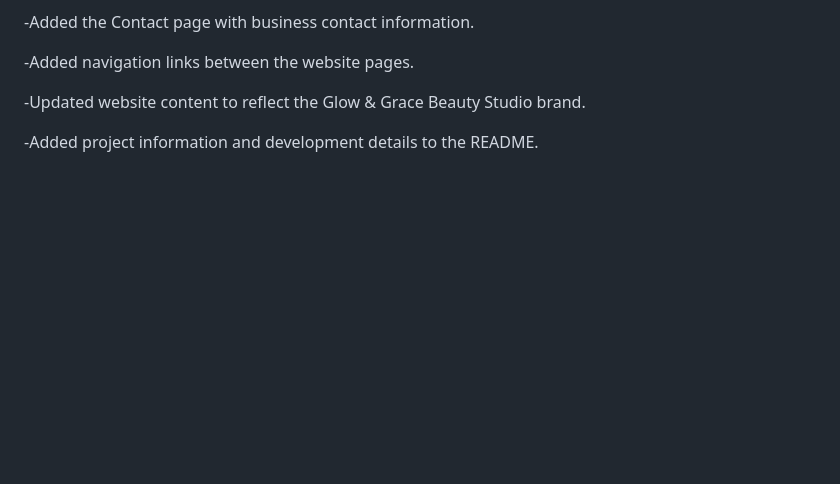
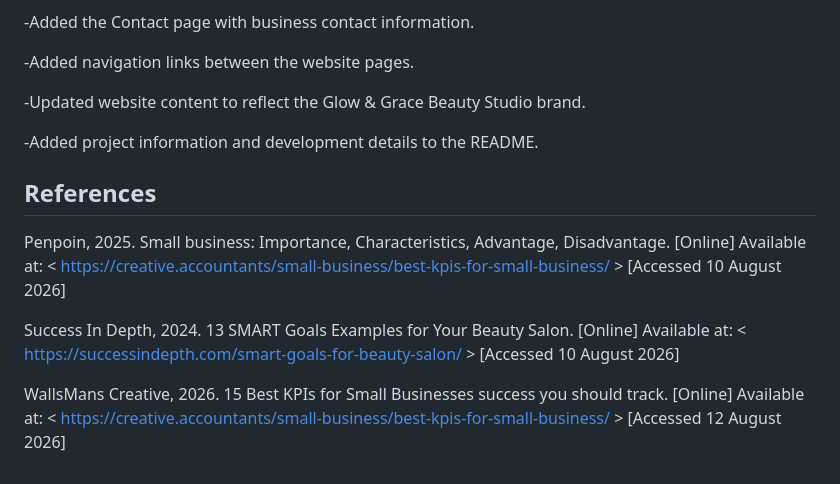
Before and after one commit to Amarachi-ai/Glow-Beauty-Studio, a Markdown page: README.md, the part around the change. GitHub-like rendering; blank space fills up the shorter version.

Commit message:
Update README with references and project details
Added references section with sources for project information.

```diff
--- a/README.md
+++ b/README.md
@@ -122,3 +122,11 @@ Homepage - About us - services - Enquiry - Contact
 -Updated website content to reflect the Glow & Grace Beauty Studio brand.
 
 -Added project information and development details to the README.
+
+## References
+
+Penpoin, 2025. Small business: Importance, Characteristics, Advantage, Disadvantage. [Online] Available at: < https://creative.accountants/small-business/best-kpis-for-small-business/ > [Accessed 10 August 2026]
+
+Success In Depth, 2024. 13 SMART Goals Examples for Your Beauty Salon. [Online] Available at: < https://successindepth.com/smart-goals-for-beauty-salon/ > [Accessed 10 August 2026]
+
+WallsMans Creative, 2026. 15 Best KPIs for Small Businesses success you should track. [Online] Available at: < https://creative.accountants/small-business/best-kpis-for-small-business/ > [Accessed 12 August 2026]
```
